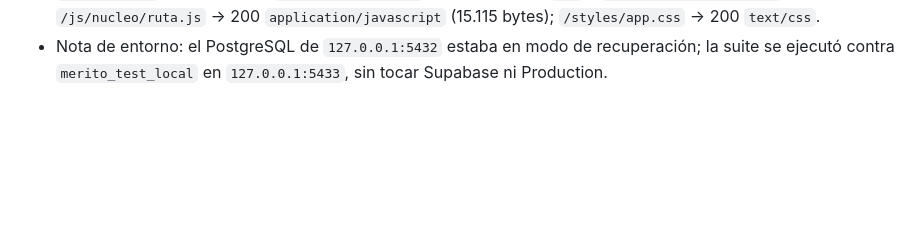
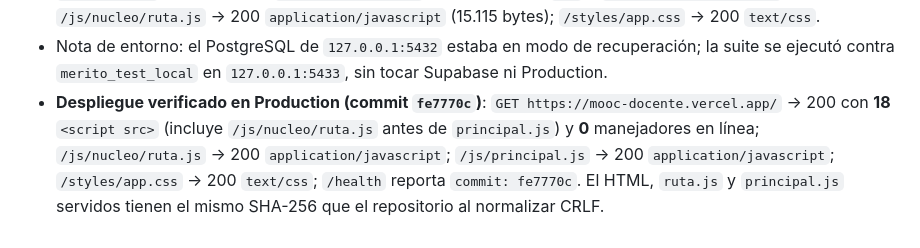
Before and after one commit to ecapdevilla/mooc-docente, a Markdown page: docs/arquitectura-frontend.md, the part around the change. GitHub-like rendering; blank space fills up the shorter version.

Commit message:
docs(spa): registro el veredicto de Production de la T2.2
Añade a `docs/arquitectura-frontend.md` (sección de evidencia) y a `AGENTS.md`
la comprobación del despliegue del router por hash:

- `/health` reporta `commit: fe7770c`.
- `GET /` 200 con 18 `<script src>`, `/js/nucleo/ruta.js` antes de
  `principal.js` y 0 manejadores `on*`.
- `/js/nucleo/ruta.js` y `/js/principal.js` 200 `application/javascript`;
  `/styles/app.css` 200 `text/css`.
- Paridad SHA-256 (CRLF normalizado) en `indexInicial.html`, `ruta.js` y
  `principal.js`.

```diff
--- a/docs/arquitectura-frontend.md
+++ b/docs/arquitectura-frontend.md
@@ -413,3 +413,10 @@ Pendiente (no bloquea nada de lo anterior):
 - Nota de entorno: el PostgreSQL de `127.0.0.1:5432` estaba en modo de
   recuperación; la suite se ejecutó contra `merito_test_local` en
   `127.0.0.1:5433`, sin tocar Supabase ni Production.
+- **Despliegue verificado en Production (commit `fe7770c`)**: `GET
+  https://mooc-docente.vercel.app/` → 200 con **18** `<script src>` (incluye
+  `/js/nucleo/ruta.js` antes de `principal.js`) y **0** manejadores en línea;
+  `/js/nucleo/ruta.js` → 200 `application/javascript`; `/js/principal.js` → 200
+  `application/javascript`; `/styles/app.css` → 200 `text/css`; `/health` reporta
+  `commit: fe7770c`. El HTML, `ruta.js` y `principal.js` servidos tienen el mismo
+  SHA-256 que el repositorio al normalizar CRLF.
```
Also changed, not shown: AGENTS.md (+1 -1 lines).
